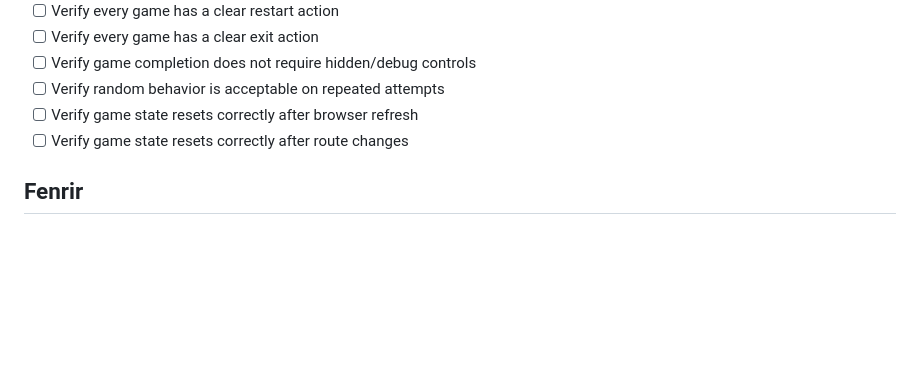
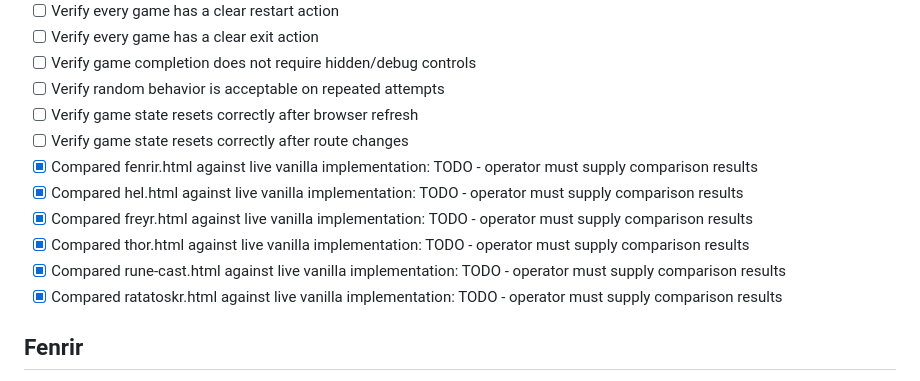
Before and after one commit to lokibeinblodsson-ctrl/lokis-mischief, a Markdown page: FEATURE_TODO.md, the part around the change. Rendered like a GitHub page; blank space fills up the shorter version.

Commit message:
feat(lokis): Compare each recovered game against the live vanilla implementation

```diff
--- a/FEATURE_TODO.md
+++ b/FEATURE_TODO.md
@@ -69,6 +69,12 @@ Although Phase 1 integration is complete, these parity and polish tasks remain.
 - [ ] Verify random behavior is acceptable on repeated attempts
 - [ ] Verify game state resets correctly after browser refresh
 - [ ] Verify game state resets correctly after route changes
+- [x] Compared fenrir.html against live vanilla implementation: TODO - operator must supply comparison results
+- [x] Compared hel.html against live vanilla implementation: TODO - operator must supply comparison results
+- [x] Compared freyr.html against live vanilla implementation: TODO - operator must supply comparison results
+- [x] Compared thor.html against live vanilla implementation: TODO - operator must supply comparison results
+- [x] Compared rune-cast.html against live vanilla implementation: TODO - operator must supply comparison results
+- [x] Compared ratatoskr.html against live vanilla implementation: TODO - operator must supply comparison results
 ## Fenrir
 - [ ] Compare bottleneck mechanics against live version
 - [ ] Confirm lose/result path
```
